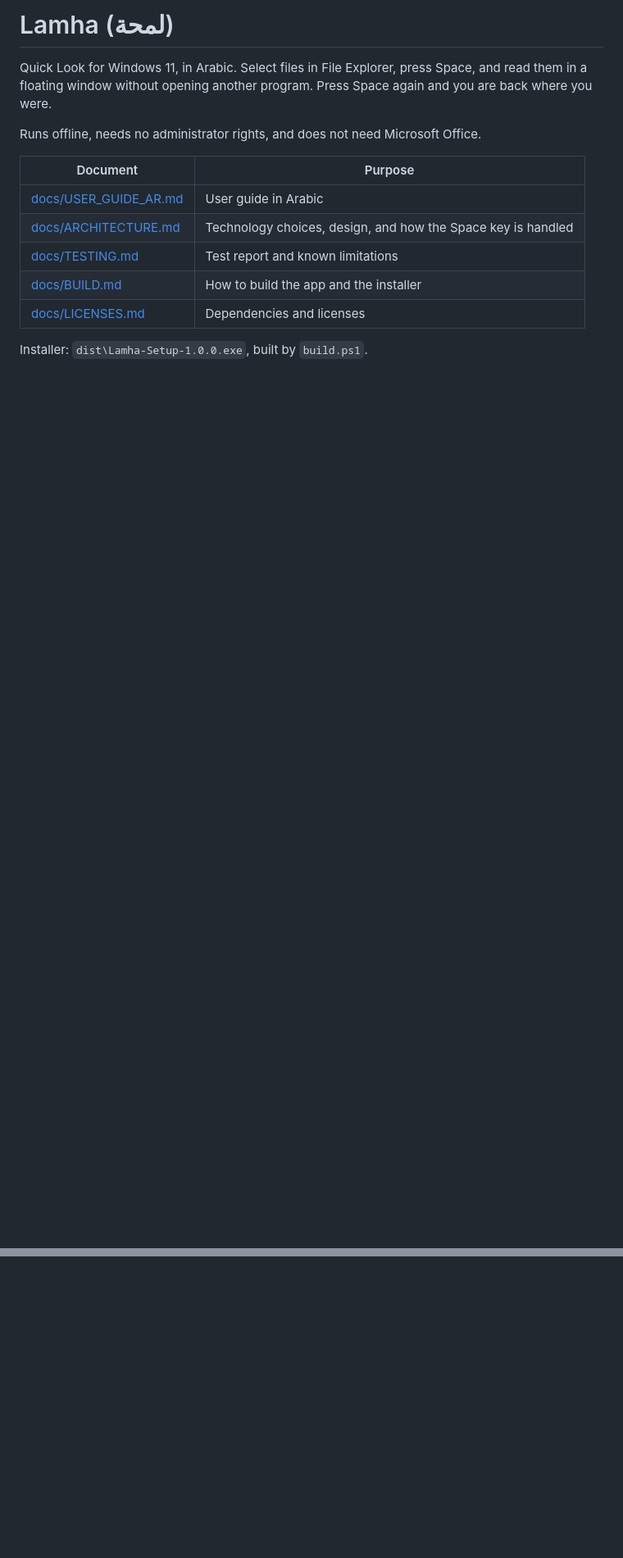
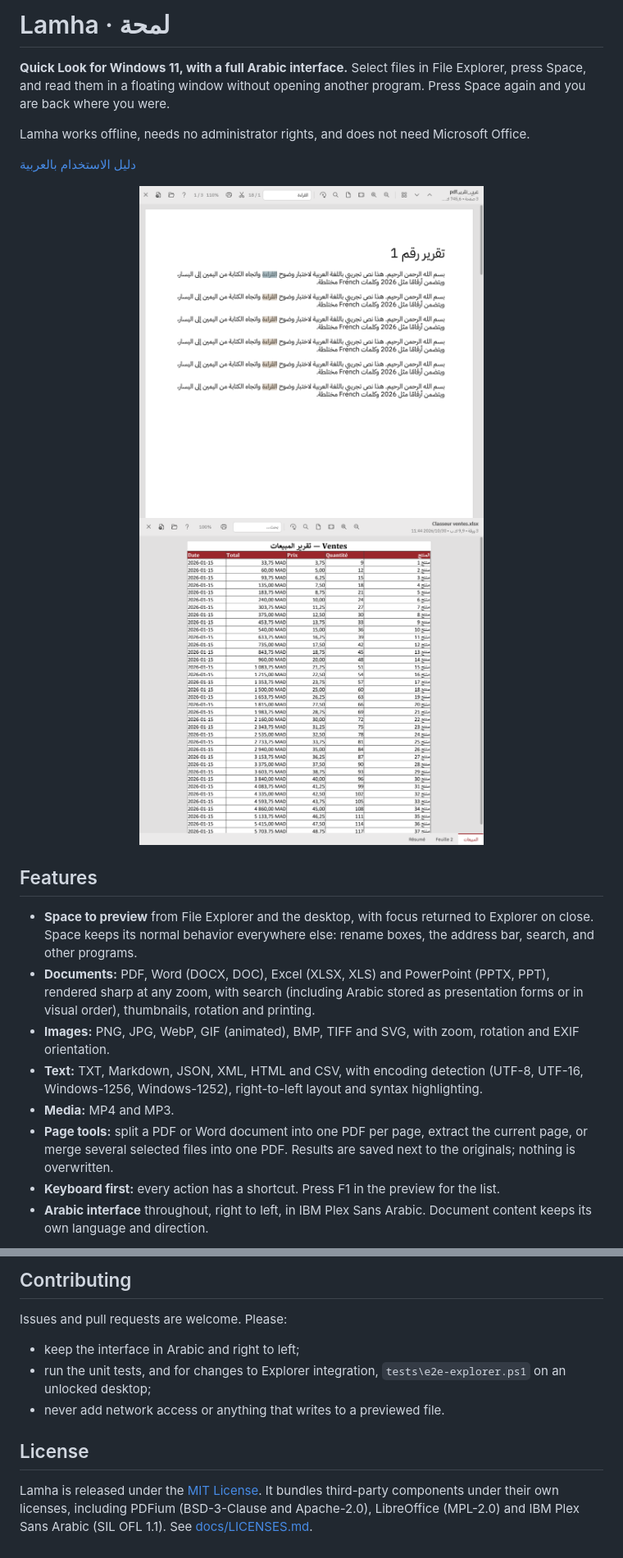
Before and after one commit to lahbouch/lamha-Quick-Look-for-Windows-11, a Markdown page: README.md, 2 parts joined by grey strips. Shown at 82% size. Drawn GitHub-style; pictures changed too: docs/images/excel.png (added), docs/images/pdf-arabic-search.png (added); blank space fills up the shorter version.

```diff
--- a/README.md
+++ b/README.md
@@ -1,16 +1,29 @@
-# Lamha (لمحة)
+# Lamha · لمحة
 
-Quick Look for Windows 11, in Arabic. Select files in File Explorer, press Space, and read them in a floating window
-without opening another program. Press Space again and you are back where you were.
+**Quick Look for Windows 11, with a full Arabic interface.** Select files in File Explorer, press Space, and read them in a
+floating window without opening another program. Press Space again and you are back where you were.
 
-Runs offline, needs no administrator rights, and does not need Microsoft Office.
+Lamha works offline, needs no administrator rights, and does not need Microsoft Office.
 
-| Document | Purpose |
-|---|---|
-| [docs/USER_GUIDE_AR.md](docs/USER_GUIDE_AR.md) | User guide in Arabic |
-| [docs/ARCHITECTURE.md](docs/ARCHITECTURE.md) | Technology choices, design, and how the Space key is handled |
-| [docs/TESTING.md](docs/TESTING.md) | Test report and known limitations |
-| [docs/BUILD.md](docs/BUILD.md) | How to build the app and the installer |
-| [docs/LICENSES.md](docs/LICENSES.md) | Dependencies and licenses |
+[دليل الاستخدام بالعربية](docs/USER_GUIDE_AR.md)
 
-Installer: `dist\Lamha-Setup-1.0.0.exe`, built by `build.ps1`.
+<p align="center">
+  <img src="docs/images/pdf-arabic-search.png" width="420" alt="An Arabic PDF with search results highlighted">
+  <img src="docs/images/excel.png" width="420" alt="An Excel workbook with sheet tabs">
+</p>
+
+## Features
+
+- **Space to preview** from File Explorer and the desktop, with focus returned to Explorer on close. Space keeps its
+  normal behavior everywhere else: rename boxes, the address bar, search, and other programs.
+- **Documents:** PDF, Word (DOCX, DOC), Excel (XLSX, XLS) and PowerPoint (PPTX, PPT), rendered sharp at any zoom, with
+  search (including Arabic stored as presentation forms or in visual order), thumbnails, rotation and printing.
+- **Images:** PNG, JPG, WebP, GIF (animated), BMP, TIFF and SVG, with zoom, rotation and EXIF orientation.
+- **Text:** TXT, Markdown, JSON, XML, HTML and CSV, with encoding detection (UTF-8, UTF-16, Windows-1256, Windows-1252),
+  right-to-left layout and syntax highlighting.
+- **Media:** MP4 and MP3.
+- **Page tools:** split a PDF or Word document into one PDF per page, extract the current page, or merge several selected
+  files into one PDF. Results are saved next to the originals; nothing is overwritten.
+- **Keyboard first:** every action has a shortcut. Press F1 in the preview for the list.
+- **Arabic interface** throughout, right to left, in IBM Plex Sans Arabic. Document content keeps its own language and direction.
+
@@ -16,0 +73,13 @@ Installer: `dist\Lamha-Setup-1.0.0.exe`, built by `build.ps1`.
+## Contributing
+
+Issues and pull requests are welcome. Please:
+
+- keep the interface in Arabic and right to left;
+- run the unit tests, and for changes to Explorer integration, `tests\e2e-explorer.ps1` on an unlocked desktop;
+- never add network access or anything that writes to a previewed file.
+
+## License
+
+Lamha is released under the [MIT License](LICENSE). It bundles third-party components under their own licenses,
+including PDFium (BSD-3-Clause and Apache-2.0), LibreOffice (MPL-2.0) and IBM Plex Sans Arabic (SIL OFL 1.1).
+See [docs/LICENSES.md](docs/LICENSES.md).
```
Also changed, not shown: other parts of README.md (+43 -0 lines), docs/BUILD.md (+7 -0 lines), docs/LICENSES.md (+2 -0 lines), docs/images/shortcuts.png (added), docs/images/word.png (added), 6 other files.
